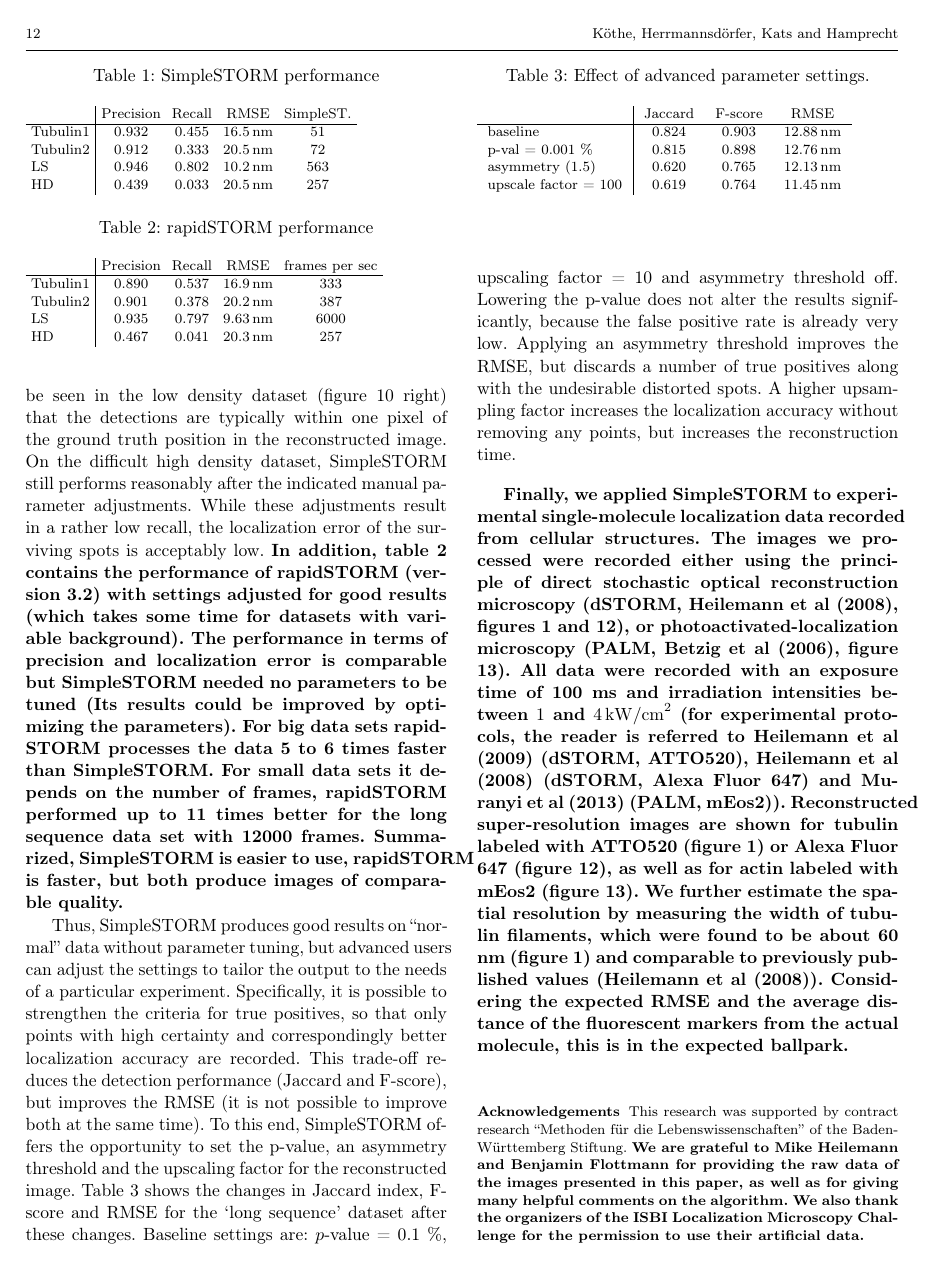
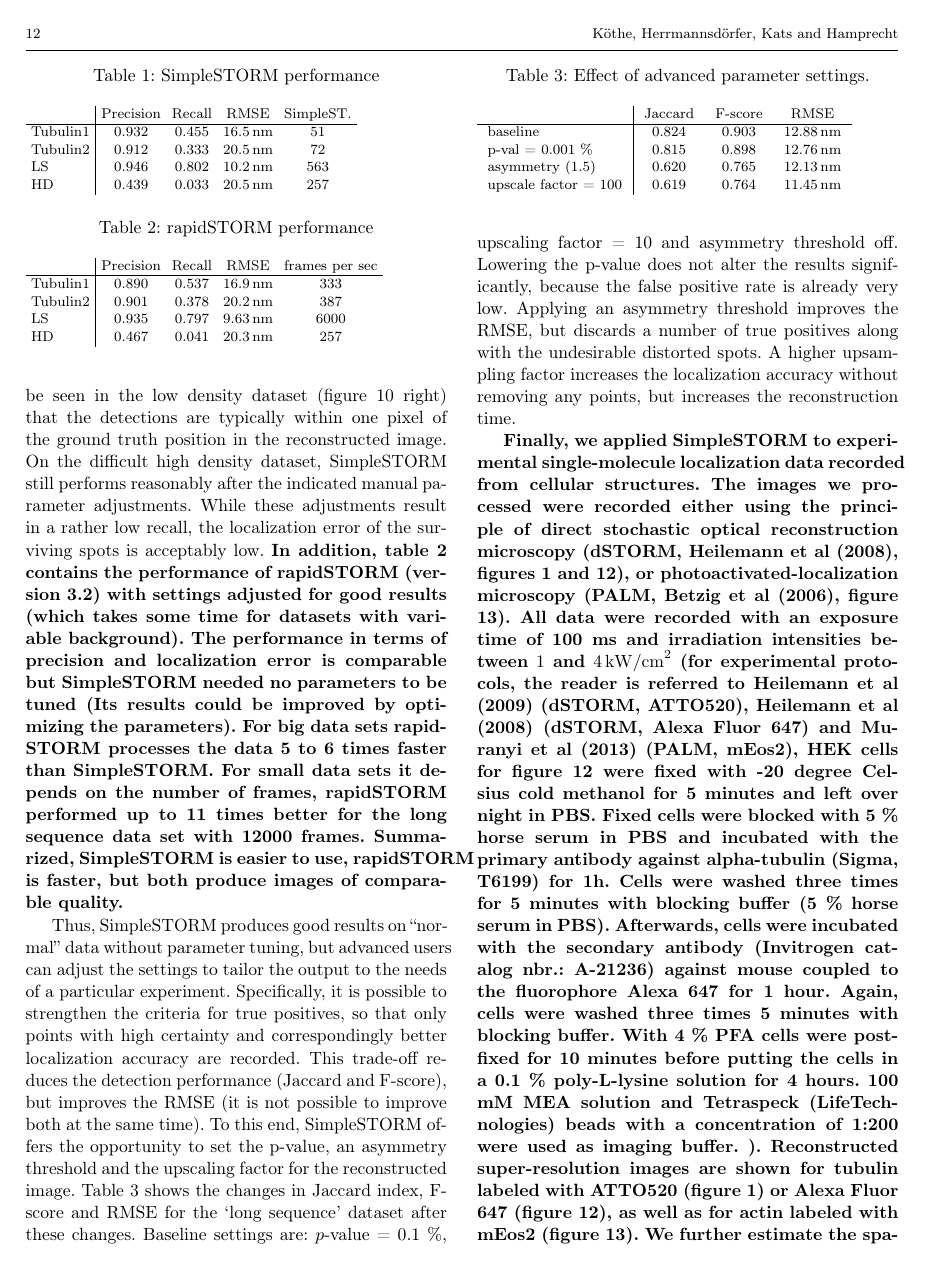
Before and after one commit to ukoethe/simpleSTORM-paper, a LaTeX paper (simpleSTORM.tex): page 12 of 15. Compiled offline with pdfLaTeX.

Commit message:
latest version

```diff
--- a/simpleSTORM.tex
+++ b/simpleSTORM.tex
@@ -723,7 +723,10 @@ upscale factor = 100&0.619&0.764&11.45\,nm
 \end{table}
 Lowering the p-value does not alter the results significantly, because the false positive rate is already very low. Applying an asymmetry threshold improves the RMSE, but discards a number of true positives along with the undesirable distorted spots. A higher upsampling factor increases the localization accuracy without removing any points, but increases the reconstruction time.
 
-{\bf Finally, we applied SimpleSTORM to experimental single-molecule localization data recorded from cellular structures. The images we processed were recorded either using the principle of direct stochastic optical reconstruction microscopy (dSTORM,  \cite{heilemann_08_dstorm}, figures \ref{fig:microtubuli} and \ref{fig:hela2-tubulin}), or photoactivated-localization microscopy (PALM, \cite{betzig_06_imaging},  figure \ref{fig:hela2-actine}). All data were recorded with an exposure time of 100 ms and irradiation intensities between $1$ and $4\,\mathrm{kW/cm}^2$ (for experimental protocols, the reader is referred to \cite{heilemann_09_organic} (dSTORM, ATTO520), \cite{heilemann_08_dstorm} (dSTORM, Alexa Fluor 647) and \cite{muranyi_13_super-resolution} (PALM, mEos2)). Reconstructed super-resolution images are shown for tubulin labeled with ATTO520 (figure \ref{fig:microtubuli}) or Alexa Fluor 647 (figure \ref{fig:hela2-tubulin}), as well as for actin labeled with mEos2 (figure \ref{fig:hela2-actine}). We further estimate the spatial resolution by measuring the width of tubulin filaments, which were found to be about 60 nm (figure \ref{fig:microtubuli}) and comparable to previously published values (\cite{heilemann_08_dstorm}). Considering the expected RMSE and the average distance of the fluorescent markers from the actual molecule, this is in the expected ballpark.}
+{\bf Finally, we applied SimpleSTORM to experimental single-molecule localization data recorded from cellular structures. The images we processed were recorded either using the principle of direct stochastic optical reconstruction microscopy (dSTORM,  \cite{heilemann_08_dstorm}, figures \ref{fig:microtubuli} and \ref{fig:HEKcells}), or photoactivated-localization microscopy (PALM, \cite{betzig_06_imaging},  figure \ref{fig:hela2-actine}). All data were recorded with an exposure time of 100 ms and irradiation intensities between $1$ and $4\,\mathrm{kW/cm}^2$ (for experimental protocols, the reader is referred to \cite{heilemann_09_organic} (dSTORM, ATTO520), \cite{heilemann_08_dstorm} (dSTORM, Alexa Fluor 647) and \cite{muranyi_13_super-resolution} (PALM, mEos2), HEK cells for figure \ref{fig:HEKcells} were fixed with -20 degree Celsius cold methanol for 5 minutes and left over night in PBS.
+Fixed cells were blocked with 5~\% horse serum in PBS and incubated with the primary antibody against alpha-tubulin (Sigma, T6199) for 1h. Cells were washed three times for 5 minutes with blocking buffer (5~\% horse serum in PBS). Afterwards, cells were incubated with the secondary antibody (Invitrogen catalog nbr.: A-21236) against mouse coupled to the fluorophore Alexa 647 for 1 hour. Again, cells were washed three times 5 minutes with blocking buffer.
+With 4~\% PFA cells were postfixed for 10 minutes before putting the cells in a 0.1~\% poly-L-lysine solution for 4 hours. 100 mM MEA solution and Tetraspeck (LifeTechnologies) beads with a concentration of 1:200 were used as imaging buffer.
+). Reconstructed super-resolution images are shown for tubulin labeled with ATTO520 (figure \ref{fig:microtubuli}) or Alexa Fluor 647 (figure \ref{fig:HEKcells}), as well as for actin labeled with mEos2 (figure \ref{fig:hela2-actine}). We further estimate the spatial resolution by measuring the width of tubulin filaments, which were found to be about 60 nm (figure \ref{fig:microtubuli}) and comparable to previously published values (\cite{heilemann_08_dstorm}). Considering the expected RMSE and the average distance of the fluorescent markers from the actual molecule, this is in the expected ballpark.}
 \begin{figure*}
 \begin{centering}
 \includegraphics[width=0.3\textwidth]{figures/betatub1_rs_maxprojection-2.pdf}$\qquad$\includegraphics[width=0.3\textwidth]{figures/betatub1_rs_std_driftCorrected_combinedImg.pdf}$\qquad$\includegraphics[width=0.3\textwidth]{figures/betatub1_rs_std_driftCorrected_combinedImg_cropped.pdf}
```
Also changed, not shown: simpleSTORM.tex (4 more changed lines).
